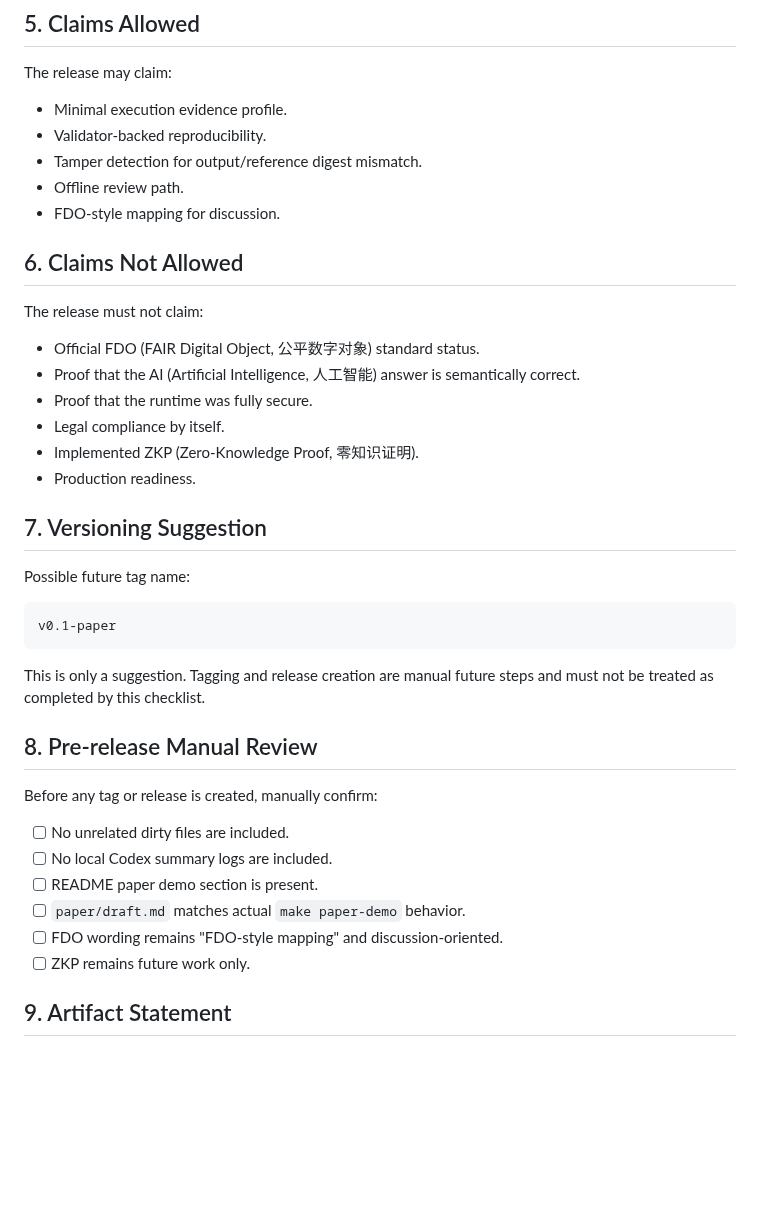
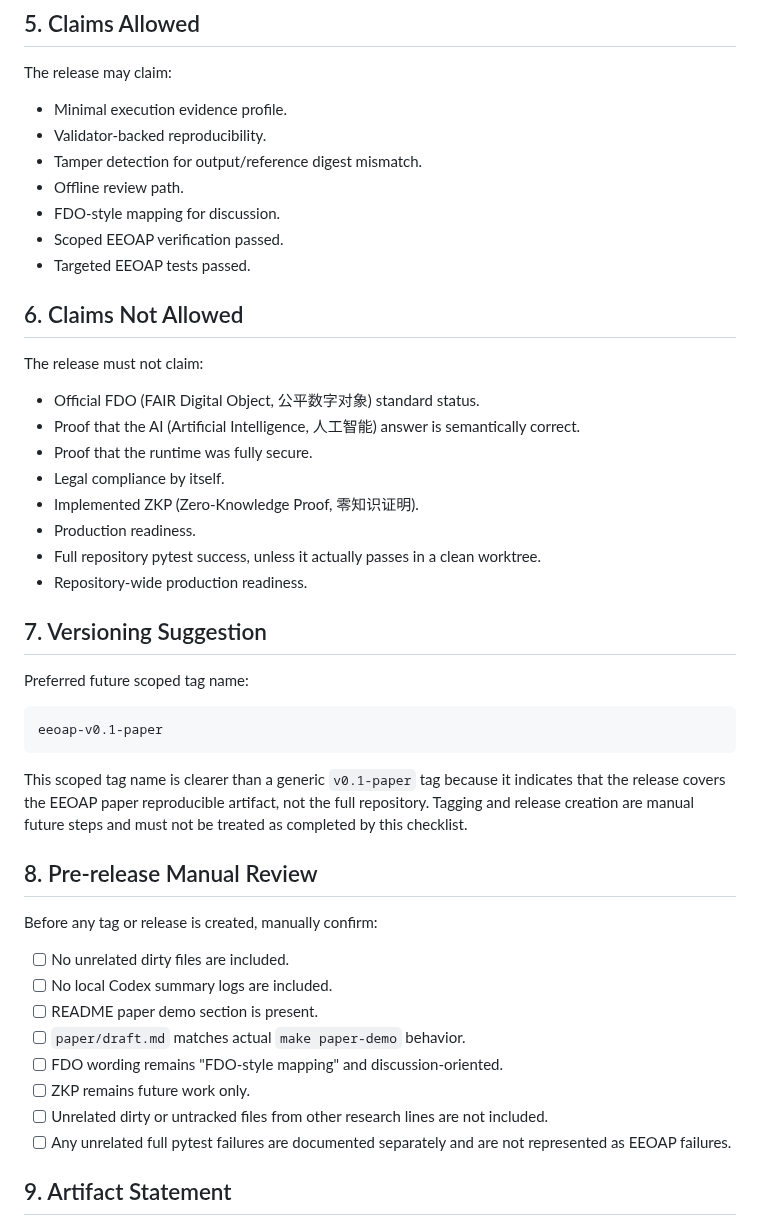
Before and after one commit to joy7758/agent-evidence, a Markdown page: paper/release-checklist.md, the part around one of its changes. Drawn GitHub-style; blank space fills up the shorter version.

````diff
--- a/paper/release-checklist.md
+++ b/paper/release-checklist.md
@@ -74,6 +82,8 @@ The release may claim:
 - Tamper detection for output/reference digest mismatch.
 - Offline review path.
 - FDO-style mapping for discussion.
+- Scoped EEOAP verification passed.
+- Targeted EEOAP tests passed.
 
 ## 6. Claims Not Allowed
 
@@ -85,16 +95,18 @@ The release must not claim:
 - Legal compliance by itself.
 - Implemented ZKP (Zero-Knowledge Proof, 零知识证明).
 - Production readiness.
+- Full repository pytest success, unless it actually passes in a clean worktree.
+- Repository-wide production readiness.
 
 ## 7. Versioning Suggestion
 
-Possible future tag name:
+Preferred future scoped tag name:
 
 ```text
-v0.1-paper
+eeoap-v0.1-paper
 ```
 
-This is only a suggestion. Tagging and release creation are manual future steps and must not be treated as completed by this checklist.
+This scoped tag name is clearer than a generic `v0.1-paper` tag because it indicates that the release covers the EEOAP paper reproducible artifact, not the full repository. Tagging and release creation are manual future steps and must not be treated as completed by this checklist.
 
 ## 8. Pre-release Manual Review
 
@@ -106,6 +118,8 @@ Before any tag or release is created, manually confirm:
 - [ ] `paper/draft.md` matches actual `make paper-demo` behavior.
 - [ ] FDO wording remains "FDO-style mapping" and discussion-oriented.
 - [ ] ZKP remains future work only.
+- [ ] Unrelated dirty or untracked files from other research lines are not included.
+- [ ] Any unrelated full pytest failures are documented separately and are not represented as EEOAP failures.
 
 ## 9. Artifact Statement
 
````
Also changed, not shown: other parts of paper/release-checklist.md (+22 -14 lines).
